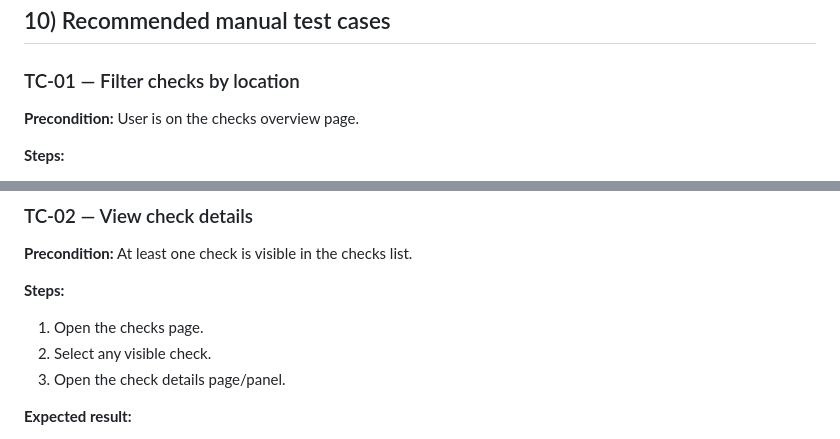
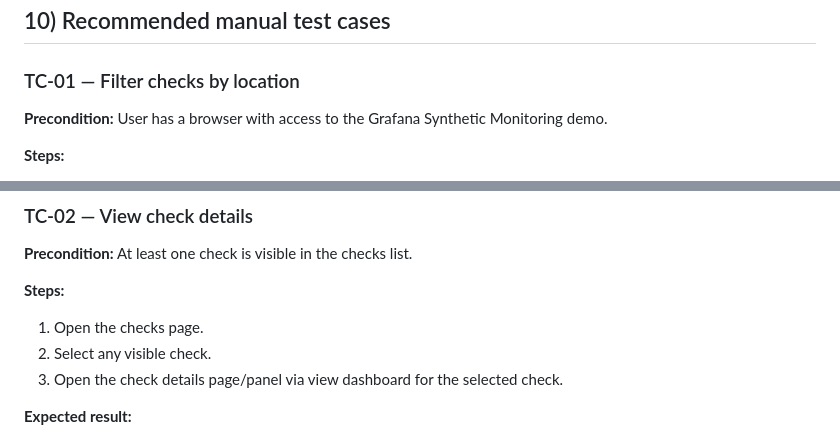
Before and after one commit to Edu4rd015/taskChecksAutomation, a Markdown page: test_strategy.md, 2 parts joined by grey strips. GitHub-like rendering.

Commit message:
Update test strategy wording

```diff
--- a/test_strategy.md
+++ b/test_strategy.md
@@ -118,7 +118,7 @@ Filtering and detail pages may load asynchronously.
 ## 10) Recommended manual test cases
 
 ### TC-01 — Filter checks by location
-**Precondition:** User is on the checks overview page.
+**Precondition:** User has a browser with access to the Grafana Synthetic Monitoring demo.
 
 **Steps:**
 1. Open the Grafana Synthetic Monitoring demo.
@@ -138,7 +138,7 @@ Filtering and detail pages may load asynchronously.
 **Steps:**
 1. Open the checks page.
 2. Select any visible check.
-3. Open the check details page/panel.
+3. Open the check details page/panel via view dashboard for the selected check.
 
 **Expected result:**
 - The details screen opens successfully.
```
